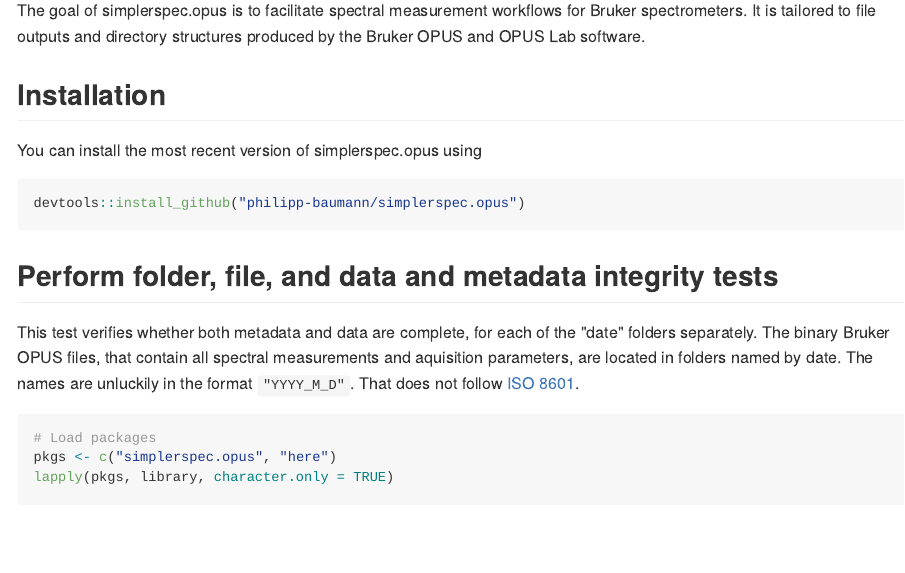
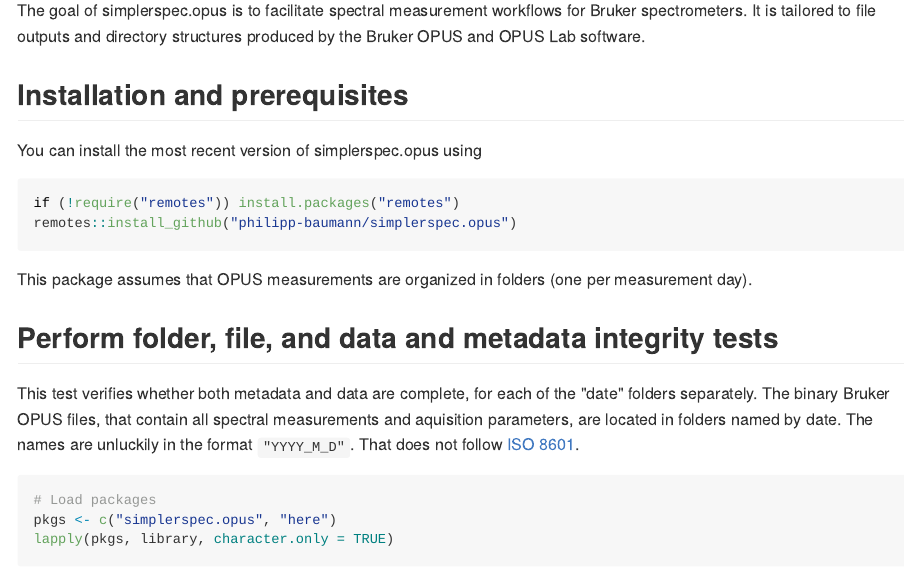
Before and after one commit to philipp-baumann/simplerspec.opus, an R Markdown document (README.Rmd): the page in a window 1100 px wide, from 110 px down. The pictures show the output file README.md that the author committed with the source, drawn offline in the style of GitHub; long lines of code are wrapped.

Commit message:
Install if required and start requirements

````diff
--- a/README.Rmd
+++ b/README.Rmd
@@ -18,13 +18,16 @@
 for Bruker spectrometers. It is tailored to file outputs and directory
 structures produced by the Bruker OPUS and OPUS Lab software.
 
-## Installation
+## Installation and prerequisites
 
 You can install the most recent version of simplerspec.opus using
 
 ``` r
-devtools::install_github("philipp-baumann/simplerspec.opus")
+if (!require("remotes")) install.packages("remotes")
+remotes::install_github("philipp-baumann/simplerspec.opus")
 ```
+
+This package assumes that OPUS measurements are organized in folders (one per measurement day).
 
 ## Perform folder, file, and data and metadata integrity tests
 
````
Also changed, not shown: README.md.
